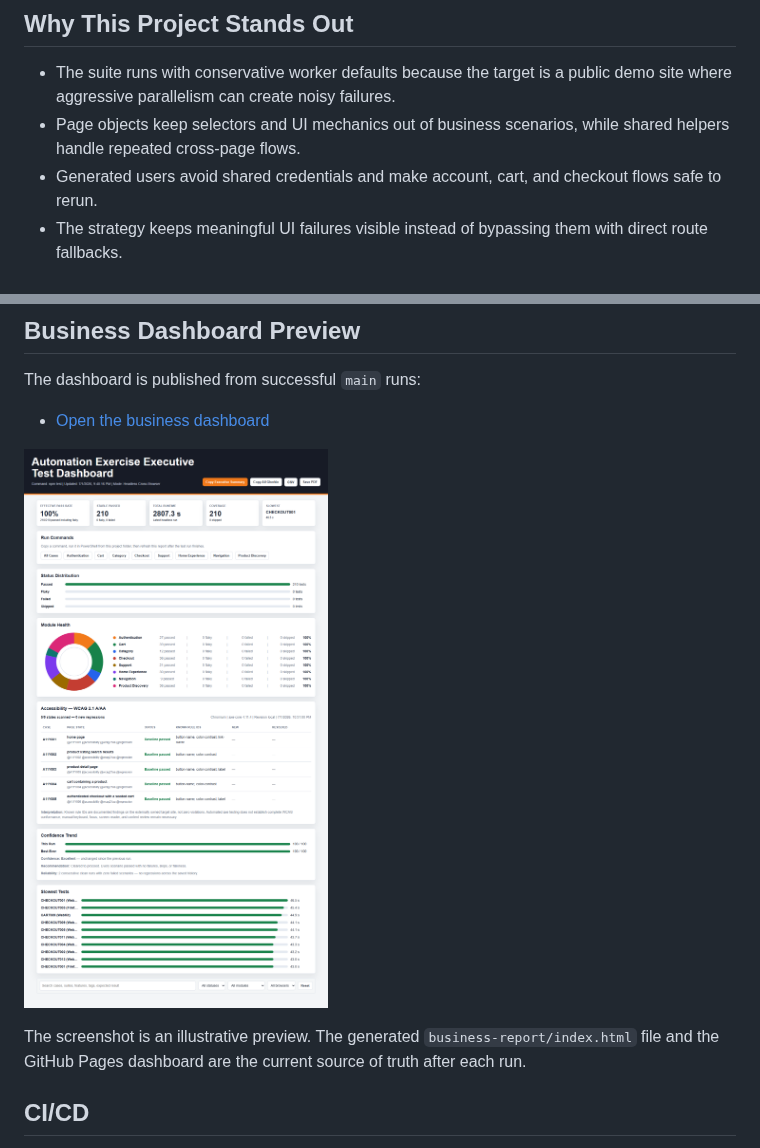
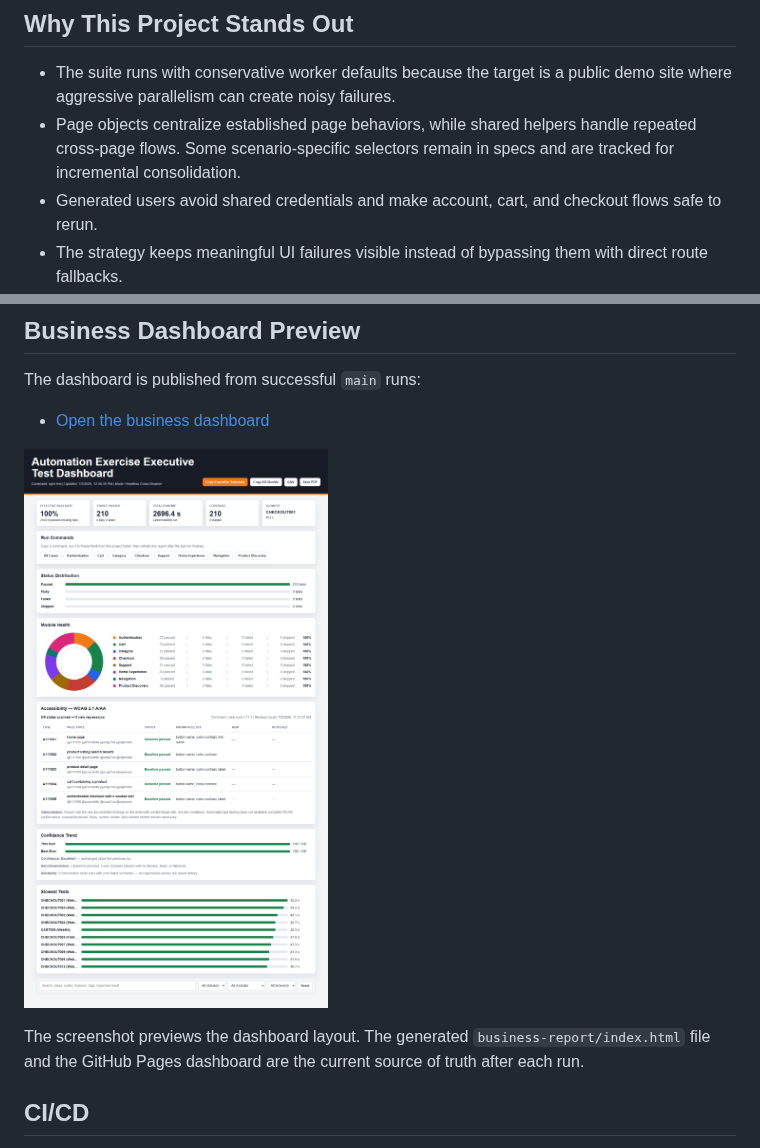
Before and after one commit to TugceAcir/automationexercise-playwright-portfolio, a Markdown page: README.md, 2 parts joined by grey strips. Rendered like a GitHub page; pictures changed too: docs/assets/business-dashboard.png.

```diff
--- a/README.md
+++ b/README.md
@@ -9,7 +9,7 @@ Maintained by [Tugce Acir](https://github.com/TugceAcir).
 ## Why This Project Stands Out
 
 - The suite runs with conservative worker defaults because the target is a public demo site where aggressive parallelism can create noisy failures.
-- Page objects keep selectors and UI mechanics out of business scenarios, while shared helpers handle repeated cross-page flows.
+- Page objects centralize established page behaviors, while shared helpers handle repeated cross-page flows. Some scenario-specific selectors remain in specs and are tracked for incremental consolidation.
 - Generated users avoid shared credentials and make account, cart, and checkout flows safe to rerun.
 - The strategy keeps meaningful UI failures visible instead of bypassing them with direct route fallbacks.
 - Playwright traces, screenshots, videos, a triage summary, and HTML reports support technical debugging.
@@ -112,7 +112,7 @@ The dashboard is published from successful `main` runs:
 
 ![Business dashboard preview](docs/assets/business-dashboard.png)
 
-The screenshot is an illustrative preview. The generated `business-report/index.html` file and the GitHub Pages dashboard are the current source of truth after each run.
+The screenshot previews the dashboard layout. The generated `business-report/index.html` file and the GitHub Pages dashboard are the current source of truth after each run.
 
 ## CI/CD
 
```
Also changed, not shown: AGENTS.md (+8 -3 lines), 5 other files.
